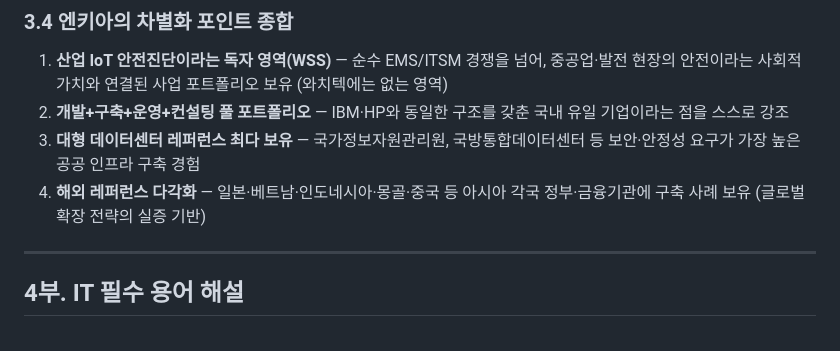
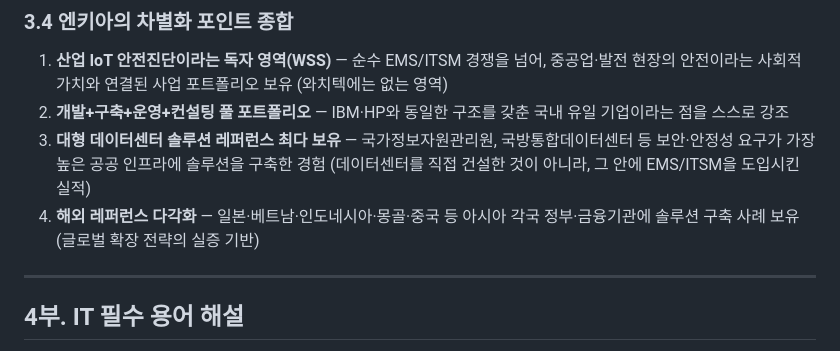
Before and after one commit to lovejunu/IT-OKR_KPI-dashboard, a Markdown page: 04_신입사원_자기주도학습교재_엔키아이해하기.md, the part around the change. Drawn GitHub-style.

Commit message:
auto: Claude 수정사항 반영

```diff
--- a/04_신입사원_자기주도학습교재_엔키아이해하기.md
+++ b/04_신입사원_자기주도학습교재_엔키아이해하기.md
@@ -287,8 +287,8 @@ POLESTAR는 엔키아의 대표 브랜드로, IT 인프라와 서비스를 "관
 
 1. **산업 IoT 안전진단이라는 독자 영역(WSS)** — 순수 EMS/ITSM 경쟁을 넘어, 중공업·발전 현장의 안전이라는 사회적 가치와 연결된 사업 포트폴리오 보유 (와치텍에는 없는 영역)
 2. **개발+구축+운영+컨설팅 풀 포트폴리오** — IBM·HP와 동일한 구조를 갖춘 국내 유일 기업이라는 점을 스스로 강조
-3. **대형 데이터센터 레퍼런스 최다 보유** — 국가정보자원관리원, 국방통합데이터센터 등 보안·안정성 요구가 가장 높은 공공 인프라 구축 경험
-4. **해외 레퍼런스 다각화** — 일본·베트남·인도네시아·몽골·중국 등 아시아 각국 정부·금융기관에 구축 사례 보유 (글로벌 확장 전략의 실증 기반)
+3. **대형 데이터센터 솔루션 레퍼런스 최다 보유** — 국가정보자원관리원, 국방통합데이터센터 등 보안·안정성 요구가 가장 높은 공공 인프라에 솔루션을 구축한 경험 (데이터센터를 직접 건설한 것이 아니라, 그 안에 EMS/ITSM을 도입시킨 실적)
+4. **해외 레퍼런스 다각화** — 일본·베트남·인도네시아·몽골·중국 등 아시아 각국 정부·금융기관에 솔루션 구축 사례 보유 (글로벌 확장 전략의 실증 기반)
 
 ---
 
```
